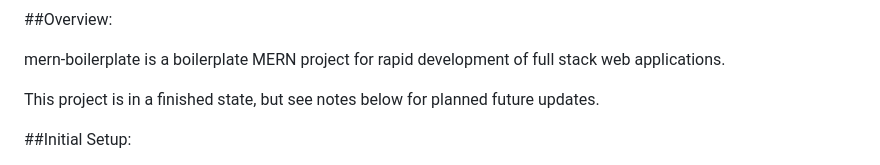
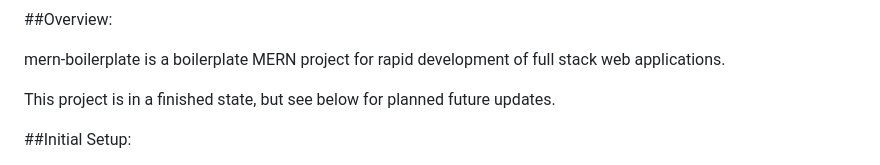
Before and after one commit to DMKCodes/mern-boilerplate, a Markdown page: README.md, the part around one of its changes. Rendered like a GitHub page.

```diff
--- a/README.md
+++ b/README.md
@@ -2,7 +2,7 @@
 
 mern-boilerplate is a boilerplate MERN project for rapid development of full stack web applications.
 
-This project is in a finished state, but see notes below for planned future updates.
+This project is in a finished state, but see below for planned future updates.
 
 ##Initial Setup:
 
```
Also changed, not shown: other parts of README.md (+1 -1 lines).
